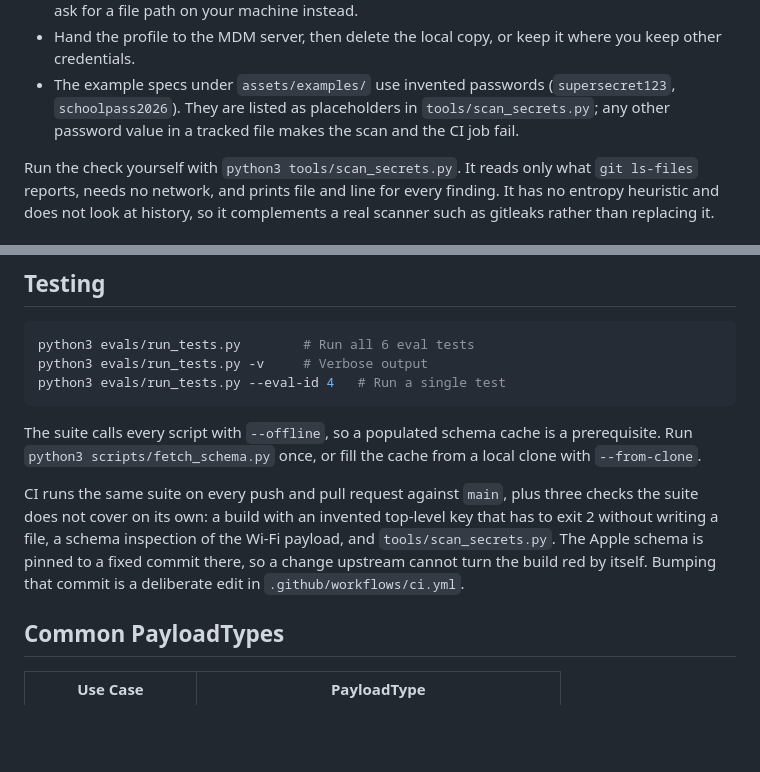
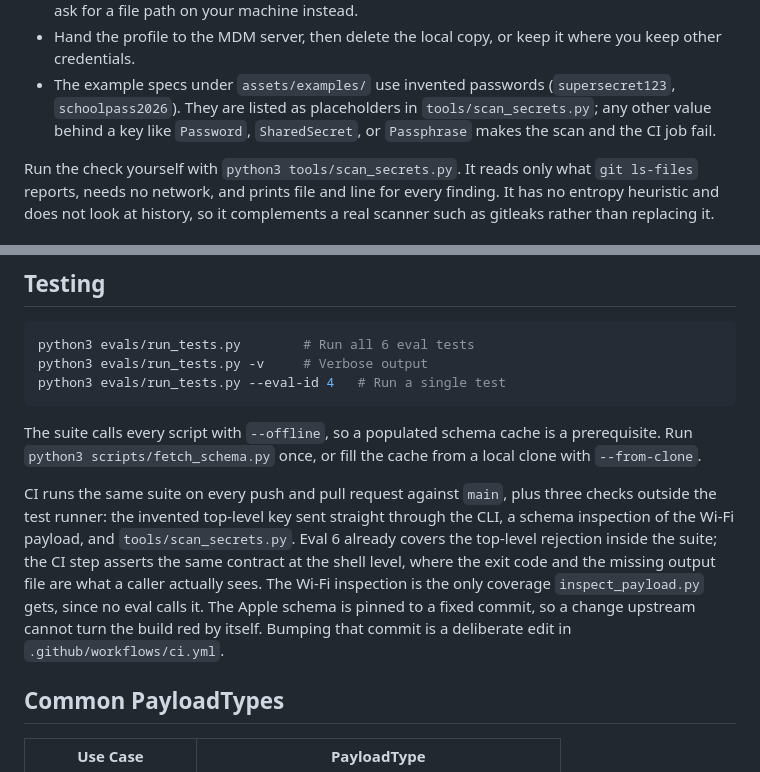
Before and after one commit to GodModeAI2025/mobileconfig-builder, a Markdown page: README.md, 2 parts joined by grey strips. Drawn GitHub-style; blank space fills up the shorter version.

Commit message:
Stell die Beschreibung der CI-Schritte im README richtig
Der Testing-Abschnitt behauptete, die drei Schritte neben der Eval-Suite
deckten etwas ab, was die Suite nicht abdeckt. Fuer den Top-Level-Key
stimmt das nicht: Eval 6 prueft genau diesen Fall bereits. Der CI-Schritt
prueft denselben Vertrag auf Shell-Ebene, also das, was ein Aufrufer
tatsaechlich sieht. Das steht jetzt so da, zusammen mit dem Hinweis, dass
die Wi-Fi-Inspektion die einzige Abdeckung von inspect_payload.py ist.

Ausserdem praeziser formuliert, worauf der Secret-Scan anschlaegt: auf
Werte hinter Keys wie Password, SharedSecret oder Passphrase, nicht auf
beliebige Zeichenketten.

Co-Authored-By: Claude Opus 5 (1M context) <noreply@anthropic.com>
Claude-Session: https://claude.ai/code/session_01BL7UoPomBp2Luhg89R6fYk

```diff
--- a/README.md
+++ b/README.md
@@ -128,8 +128,8 @@ What that means in practice:
   where you keep other credentials.
 - The example specs under `assets/examples/` use invented passwords
   (`supersecret123`, `schoolpass2026`). They are listed as placeholders in
-  `tools/scan_secrets.py`; any other password value in a tracked file makes
-  the scan and the CI job fail.
+  `tools/scan_secrets.py`; any other value behind a key like `Password`,
+  `SharedSecret`, or `Passphrase` makes the scan and the CI job fail.
 
 Run the check yourself with `python3 tools/scan_secrets.py`. It reads only
 what `git ls-files` reports, needs no network, and prints file and line for
@@ -157,7 +157,7 @@ python3 evals/run_tests.py --eval-id 4   # Run a single test
 
 The suite calls every script with `--offline`, so a populated schema cache is a prerequisite. Run `python3 scripts/fetch_schema.py` once, or fill the cache from a local clone with `--from-clone`.
 
-CI runs the same suite on every push and pull request against `main`, plus three checks the suite does not cover on its own: a build with an invented top-level key that has to exit 2 without writing a file, a schema inspection of the Wi-Fi payload, and `tools/scan_secrets.py`. The Apple schema is pinned to a fixed commit there, so a change upstream cannot turn the build red by itself. Bumping that commit is a deliberate edit in `.github/workflows/ci.yml`.
+CI runs the same suite on every push and pull request against `main`, plus three checks outside the test runner: the invented top-level key sent straight through the CLI, a schema inspection of the Wi-Fi payload, and `tools/scan_secrets.py`. Eval 6 already covers the top-level rejection inside the suite; the CI step asserts the same contract at the shell level, where the exit code and the missing output file are what a caller actually sees. The Wi-Fi inspection is the only coverage `inspect_payload.py` gets, since no eval calls it. The Apple schema is pinned to a fixed commit, so a change upstream cannot turn the build red by itself. Bumping that commit is a deliberate edit in `.github/workflows/ci.yml`.
 
 ## Common PayloadTypes
 
```
